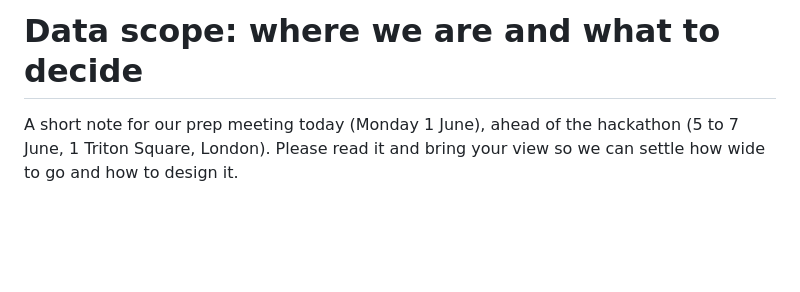
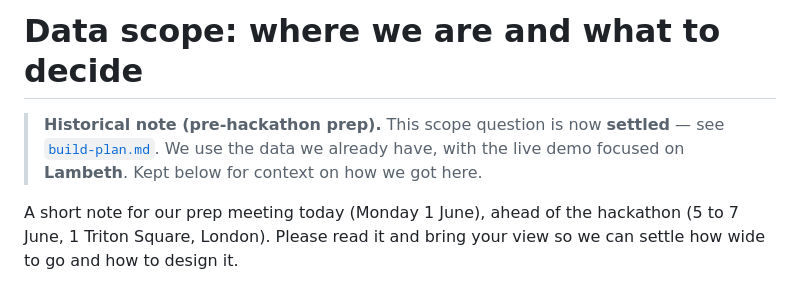
Before and after one commit to pedroandreou/Codeborough, a Markdown page: docs/data-scope-notes.md, the part around the change. GitHub-like rendering; blank space fills up the shorter version.

```diff
--- a/docs/data-scope-notes.md
+++ b/docs/data-scope-notes.md
@@ -1,4 +1,8 @@
 # Data scope: where we are and what to decide
+
+> **Historical note (pre-hackathon prep).** This scope question is now **settled** — see
+> [`build-plan.md`](build-plan.md). We use the data we already have, with the live demo focused on
+> **Lambeth**. Kept below for context on how we got here.
 
 A short note for our prep meeting today (Monday 1 June), ahead of the hackathon (5 to 7 June, 1 Triton Square, London). Please read it and bring your view so we can settle how wide to go and how to design it.
 
```
Also changed, not shown: README.md (+60 -31 lines).
